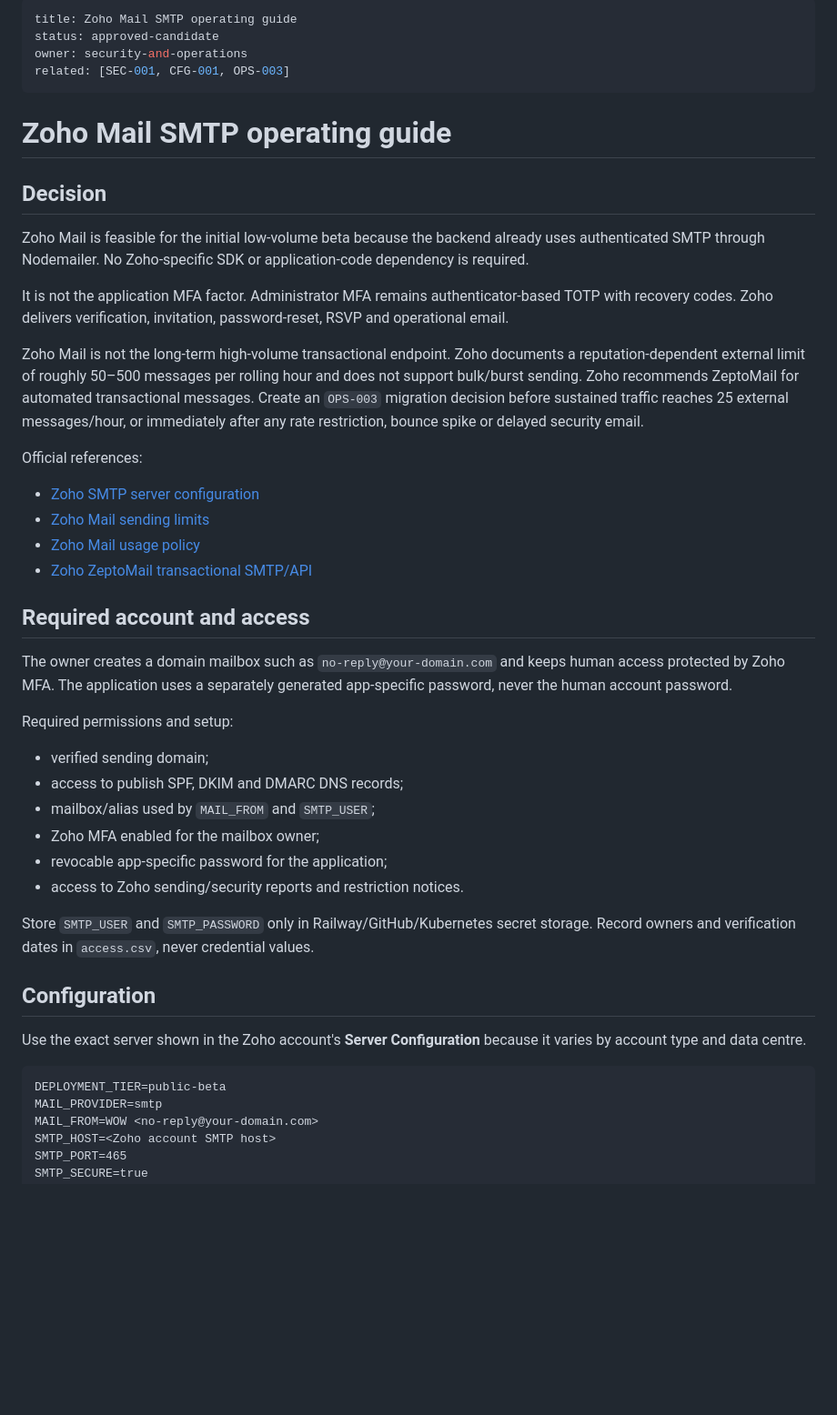
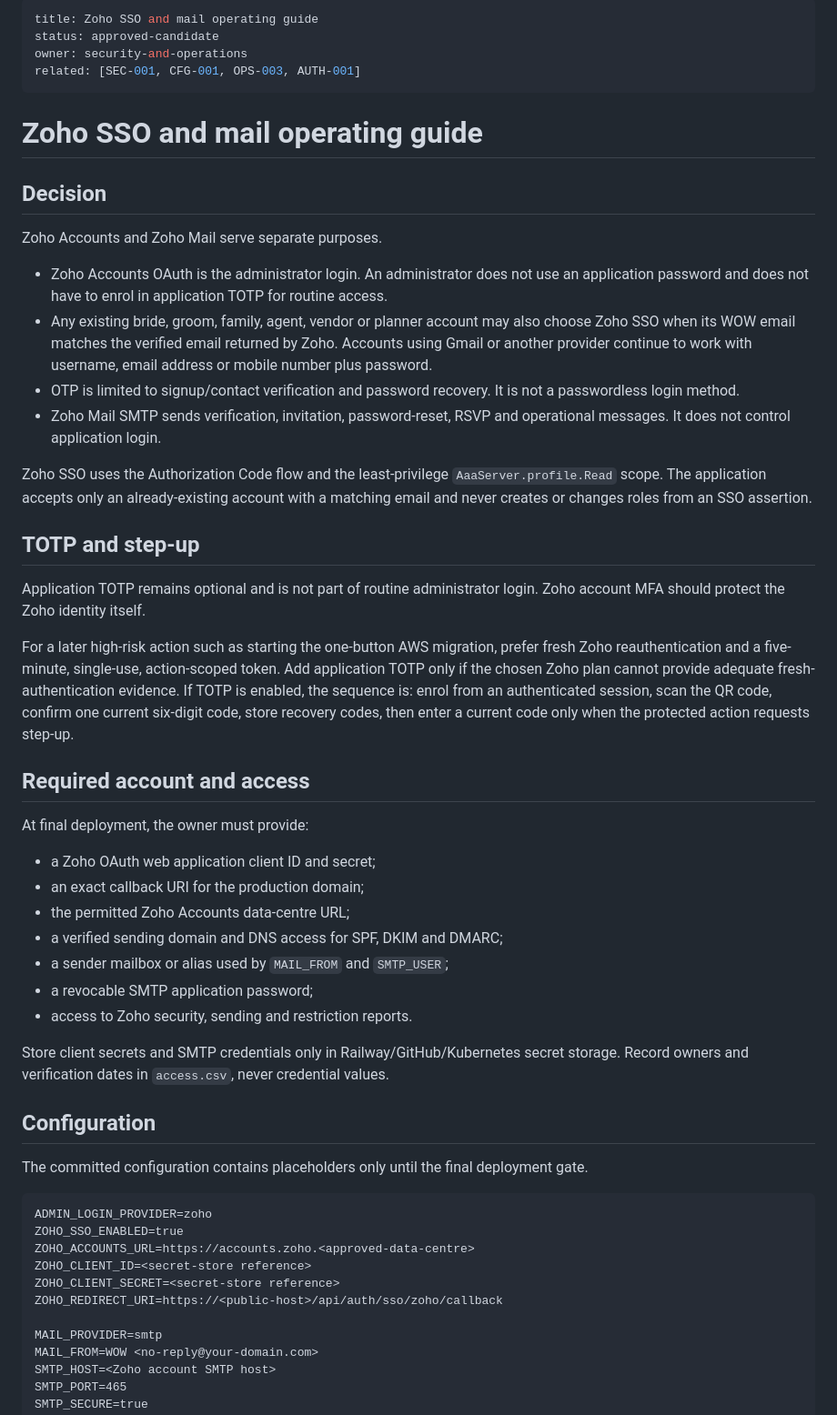
Before and after one commit to RohithTadiparti/world-of-weddingz-production, a Markdown page: docs/operations/zoho-mail.md, the part around one of its changes. Shown at 91% size. GitHub-like rendering; blank space fills up the shorter version.

Commit message:
docs(auth): defer Zoho activation and clarify step-up

````diff
--- a/docs/operations/zoho-mail.md
+++ b/docs/operations/zoho-mail.md
@@ -1,48 +1,55 @@
 ---
-title: Zoho Mail SMTP operating guide
+title: Zoho SSO and mail operating guide
 status: approved-candidate
 owner: security-and-operations
-related: [SEC-001, CFG-001, OPS-003]
+related: [SEC-001, CFG-001, OPS-003, AUTH-001]
 ---
 
-# Zoho Mail SMTP operating guide
+# Zoho SSO and mail operating guide
 
 ## Decision
 
-Zoho Mail is feasible for the initial low-volume beta because the backend already uses authenticated SMTP through Nodemailer. No Zoho-specific SDK or application-code dependency is required.
+Zoho Accounts and Zoho Mail serve separate purposes.
 
-It is not the application MFA factor. Administrator MFA remains authenticator-based TOTP with recovery codes. Zoho delivers verification, invitation, password-reset, RSVP and operational email.
+- Zoho Accounts OAuth is the administrator login. An administrator does not use an application password and does not have to enrol in application TOTP for routine access.
+- Any existing bride, groom, family, agent, vendor or planner account may also choose Zoho SSO when its WOW email matches the verified email returned by Zoho. Accounts using Gmail or another provider continue to work with username, email address or mobile number plus password.
+- OTP is limited to signup/contact verification and password recovery. It is not a passwordless login method.
+- Zoho Mail SMTP sends verification, invitation, password-reset, RSVP and operational messages. It does not control application login.
 
-Zoho Mail is not the long-term high-volume transactional endpoint. Zoho documents a reputation-dependent external limit of roughly 50–500 messages per rolling hour and does not support bulk/burst sending. Zoho recommends ZeptoMail for automated transactional messages. Create an `OPS-003` migration decision before sustained traffic reaches 25 external messages/hour, or immediately after any rate restriction, bounce spike or delayed security email.
+Zoho SSO uses the Authorization Code flow and the least-privilege `AaaServer.profile.Read` scope. The application accepts only an already-existing account with a matching email and never creates or changes roles from an SSO assertion.
 
-Official references:
+## TOTP and step-up
 
-- [Zoho SMTP server configuration](https://www.zoho.com/mail/help/zoho-smtp.html)
-- [Zoho Mail sending limits](https://www.zoho.com/mail/help/adminconsole/rates-and-limits.html)
-- [Zoho Mail usage policy](https://www.zoho.com/mail/help/usage-policy.html)
-- [Zoho ZeptoMail transactional SMTP/API](https://www.zoho.com/zeptomail/)
+Application TOTP remains optional and is not part of routine administrator login. Zoho account MFA should protect the Zoho identity itself.
+
+For a later high-risk action such as starting the one-button AWS migration, prefer fresh Zoho reauthentication and a five-minute, single-use, action-scoped token. Add application TOTP only if the chosen Zoho plan cannot provide adequate fresh-authentication evidence. If TOTP is enabled, the sequence is: enrol from an authenticated session, scan the QR code, confirm one current six-digit code, store recovery codes, then enter a current code only when the protected action requests step-up.
 
 ## Required account and access
 
-The owner creates a domain mailbox such as `no-reply@your-domain.com` and keeps human access protected by Zoho MFA. The application uses a separately generated app-specific password, never the human account password.
+At final deployment, the owner must provide:
 
-Required permissions and setup:
+- a Zoho OAuth web application client ID and secret;
+- an exact callback URI for the production domain;
+- the permitted Zoho Accounts data-centre URL;
+- a verified sending domain and DNS access for SPF, DKIM and DMARC;
+- a sender mailbox or alias used by `MAIL_FROM` and `SMTP_USER`;
+- a revocable SMTP application password;
+- access to Zoho security, sending and restriction reports.
 
-- verified sending domain;
-- access to publish SPF, DKIM and DMARC DNS records;
-- mailbox/alias used by `MAIL_FROM` and `SMTP_USER`;
-- Zoho MFA enabled for the mailbox owner;
-- revocable app-specific password for the application;
-- access to Zoho sending/security reports and restriction notices.
-
-Store `SMTP_USER` and `SMTP_PASSWORD` only in Railway/GitHub/Kubernetes secret storage. Record owners and verification dates in `access.csv`, never credential values.
+Store client secrets and SMTP credentials only in Railway/GitHub/Kubernetes secret storage. Record owners and verification dates in `access.csv`, never credential values.
 
 ## Configuration
 
-Use the exact server shown in the Zoho account's **Server Configuration** because it varies by account type and data centre.
+The committed configuration contains placeholders only until the final deployment gate.
 
 ```text
-DEPLOYMENT_TIER=public-beta
+ADMIN_LOGIN_PROVIDER=zoho
+ZOHO_SSO_ENABLED=true
+ZOHO_ACCOUNTS_URL=https://accounts.zoho.<approved-data-centre>
+ZOHO_CLIENT_ID=<secret-store reference>
+ZOHO_CLIENT_SECRET=<secret-store reference>
+ZOHO_REDIRECT_URI=https://<public-host>/api/auth/sso/zoho/callback
+
 MAIL_PROVIDER=smtp
 MAIL_FROM=WOW <no-reply@your-domain.com>
 SMTP_HOST=<Zoho account SMTP host>
````
Also changed, not shown: other parts of docs/operations/zoho-mail.md (+23 -14 lines).
